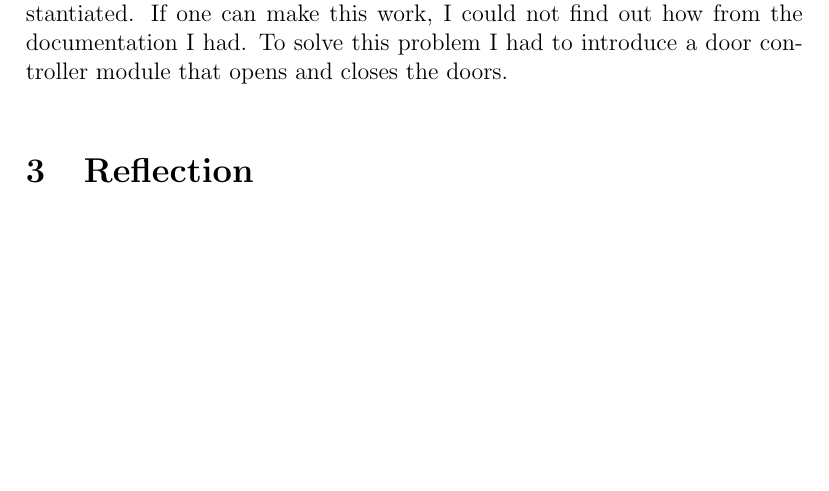
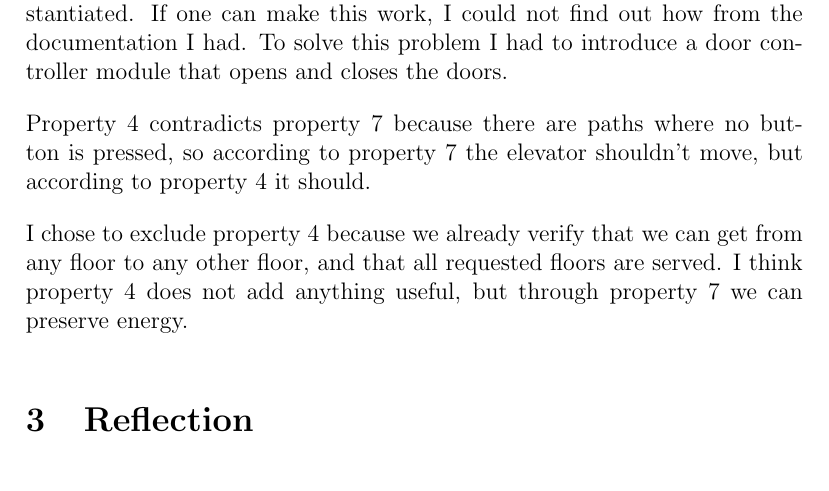
Before and after one commit to SoftwareVerification/elevator, a LaTeX document (elevator_s4549775.tex): part of page 3 of 3 before the commit and part of page 3 of 4 after it, cut so that both start at the same text, the shorter picture padded with empty space. Compiled offline with pdfLaTeX.

Commit message:
Explain why property 4 was excluded.

```diff
--- a/elevator_s4549775.tex
+++ b/elevator_s4549775.tex
@@ -92,6 +92,10 @@ MODULE Button(door)
 
 This does not seem possible in NuSMV because the modules cannot be instantiated. If one can make this work, I could not find out how from the documentation I had. To solve this problem I had to introduce a door controller module that opens and closes the doors.
 
+Property 4 contradicts property 7 because there are paths where no button is pressed, so according to property 7 the elevator shouldn't move, but according to property 4 it should.
+
+I chose to exclude property 4 because we already verify that we can get from any floor to any other floor, and that all requested floors are served. I think property 4 does not add anything useful, but through property 7 we can preserve energy.
+
 \section{Reflection}
 \subsection{Division of Tasks}
 Unfortunately I did not find a partner for this exercise. I wanted to ask if anybody else was looking for a partner at the most recent werkcollege on Friday, but I was the only one attending.
```
